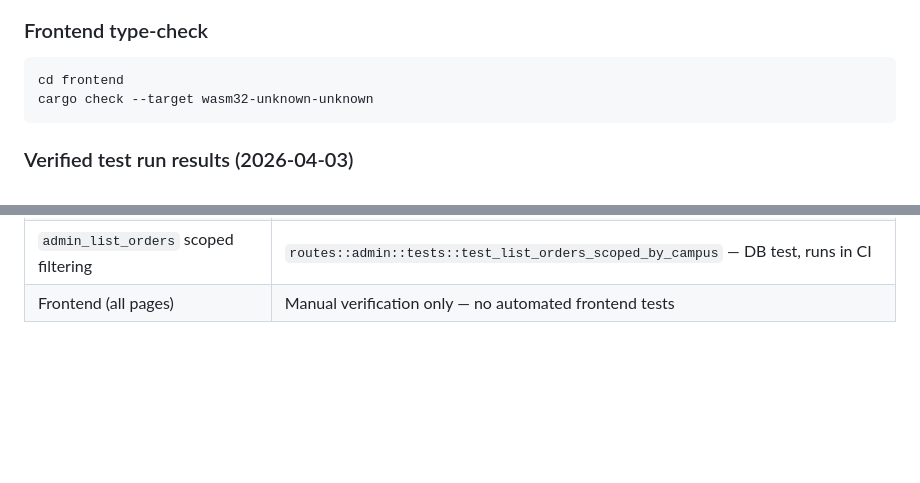
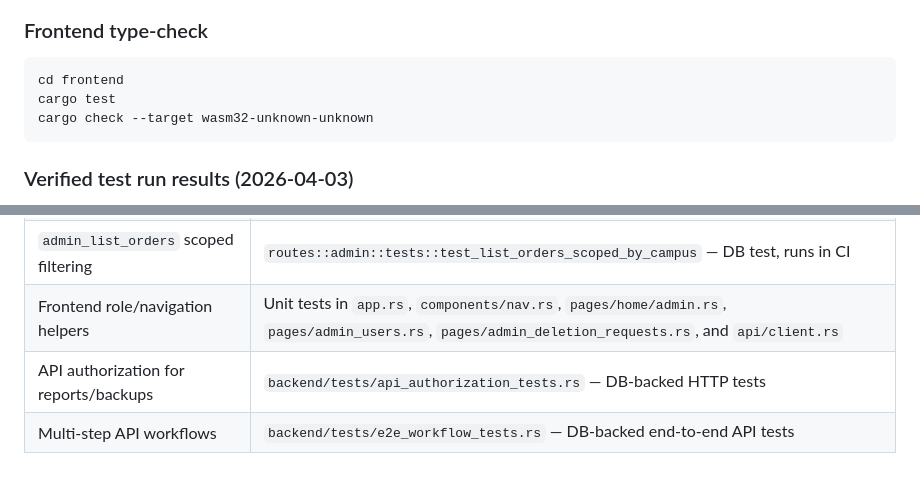
Before and after one commit to Leul-deg/w2t25, a Markdown page: repo/README.md, 2 parts joined by grey strips. Drawn GitHub-style; blank space fills up the shorter version.

Commit message:
Update README to include testing instructions and enhance frontend role/navigation documentation
- Added `cargo test` command to the testing instructions for the frontend.
- Updated the documentation to reflect the addition of unit tests for frontend role/navigation helpers and API authorization tests, improving clarity on testing coverage and structure.

````diff
--- a/repo/README.md
+++ b/repo/README.md
@@ -244,6 +244,7 @@ host port `55432` by default.
 
 ```bash
 cd frontend
+cargo test
 cargo check --target wasm32-unknown-unknown
 ```
 
@@ -698,4 +699,6 @@ PII masking is **ON by default**. To disable it, a user must:
 | `list_users` scoped filtering | `routes::admin::tests::test_list_users_scoped_by_campus` — DB test, runs in CI |
 | `list_deletion_requests` scoped filtering | `routes::admin::tests::test_list_deletion_requests_scoped_by_campus` — DB test, runs in CI |
 | `admin_list_orders` scoped filtering | `routes::admin::tests::test_list_orders_scoped_by_campus` — DB test, runs in CI |
-| Frontend (all pages) | Manual verification only — no automated frontend tests |
+| Frontend role/navigation helpers | Unit tests in `app.rs`, `components/nav.rs`, `pages/home/admin.rs`, `pages/admin_users.rs`, `pages/admin_deletion_requests.rs`, and `api/client.rs` |
+| API authorization for reports/backups | `backend/tests/api_authorization_tests.rs` — DB-backed HTTP tests |
+| Multi-step API workflows | `backend/tests/e2e_workflow_tests.rs` — DB-backed end-to-end API tests |
````
